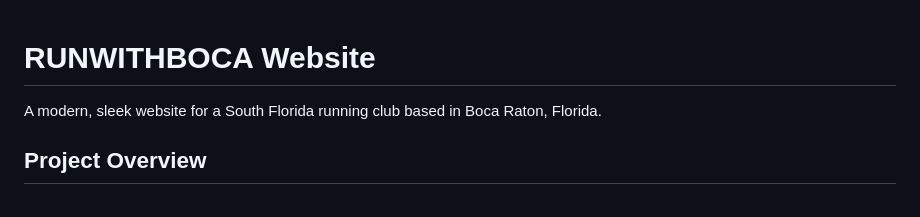
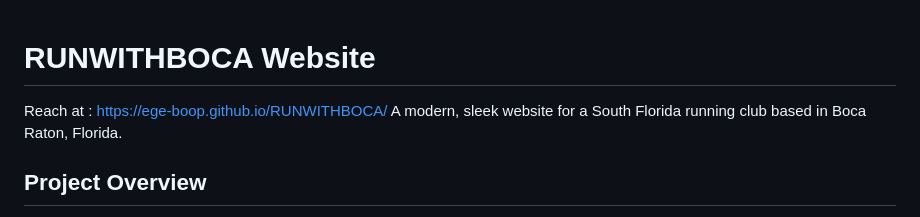
Before and after one commit to ege-boop/RUNWITHBOCA, a Markdown page: README.md, the part around the change. Drawn GitHub-style.

```diff
--- a/README.md
+++ b/README.md
@@ -1,5 +1,5 @@
 # RUNWITHBOCA Website
-
+Reach at : https://ege-boop.github.io/RUNWITHBOCA/
 A modern, sleek website for a South Florida running club based in Boca Raton, Florida.
 
 ## Project Overview
```
